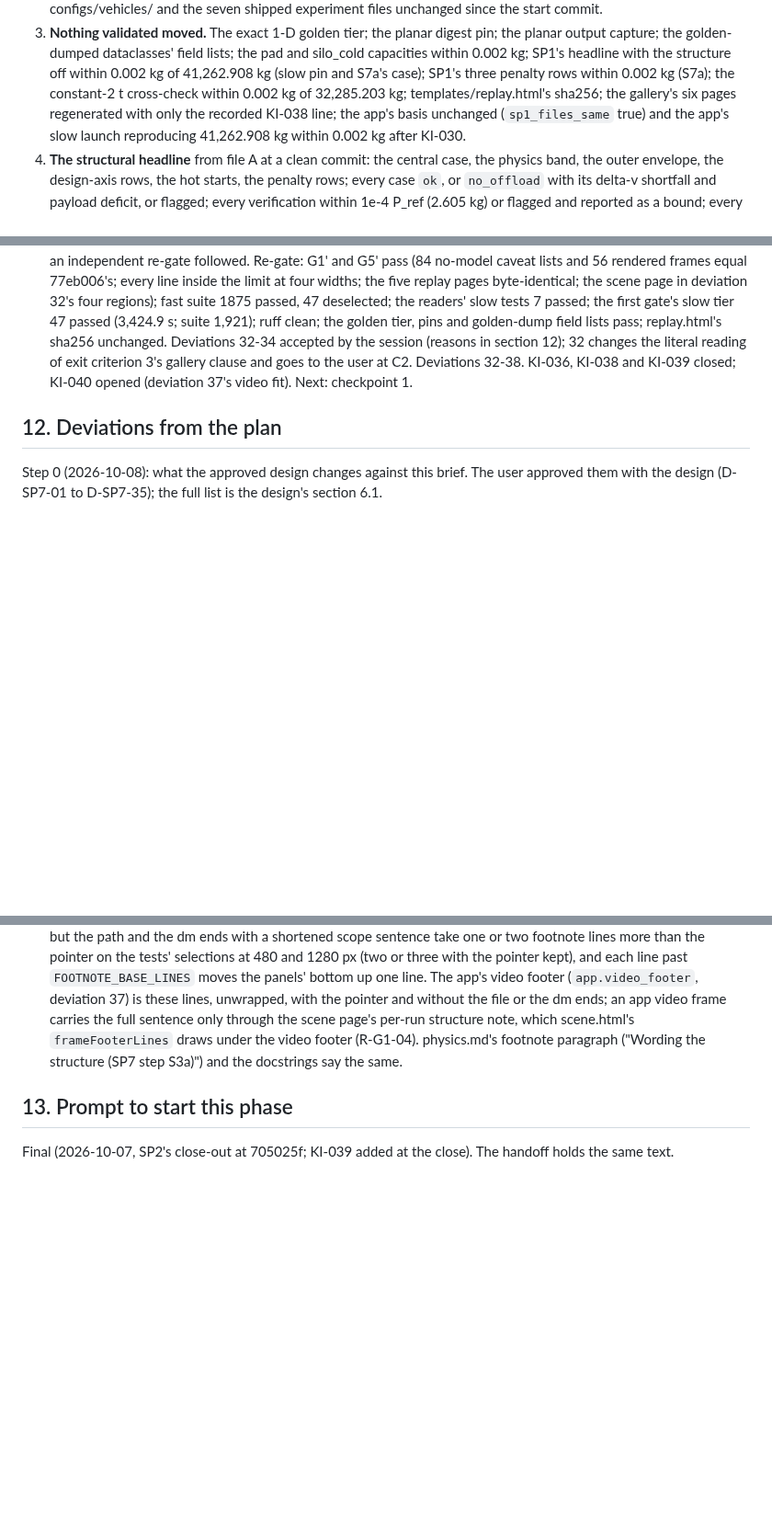
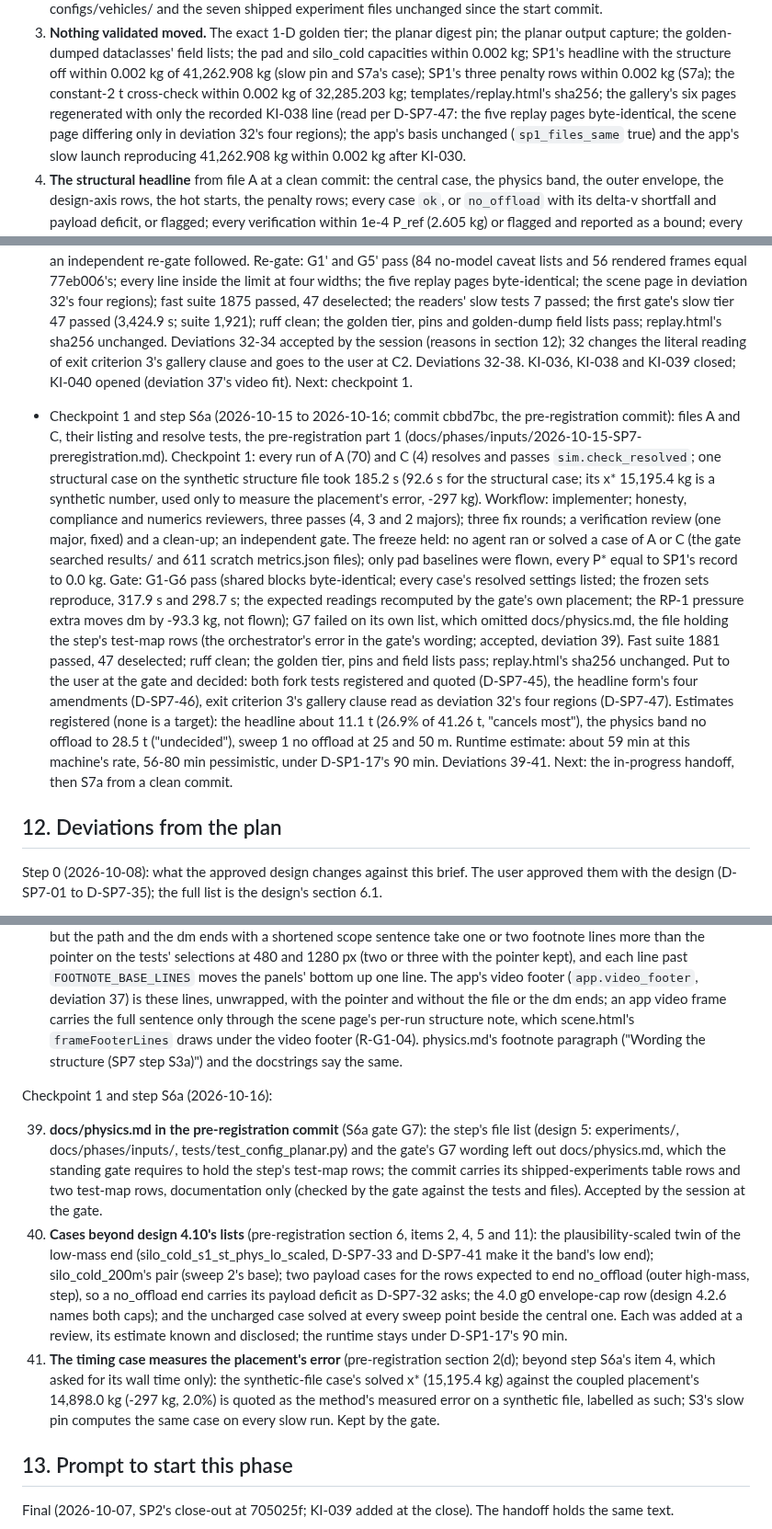
Before and after one commit to khoks/RocketLaunchOptimizationSimulator, a Markdown page: docs/phases/SP7-structural-mass-push-load.md, 3 parts joined by grey strips. Shown at 92% size. Rendered like a GitHub page; blank space fills up the shorter version.

Commit message:
SP7 step S6a: trackers (cbbd7bc); D-SP7-45 to D-SP7-47
Co-Authored-By: Claude Opus 5.5 <noreply@anthropic.com>

```diff
--- a/docs/phases/SP7-structural-mass-push-load.md
+++ b/docs/phases/SP7-structural-mass-push-load.md
@@ -889,7 +889,9 @@ the changes are listed after them.
    within 0.002 kg; SP1's headline with the structure off within 0.002 kg of 41,262.908 kg (slow
    pin and S7a's case); SP1's three penalty rows within 0.002 kg (S7a); the constant-2 t
    cross-check within 0.002 kg of 32,285.203 kg; templates/replay.html's sha256; the gallery's
-   six pages regenerated with only the recorded KI-038 line; the app's basis unchanged
+   six pages regenerated with only the recorded KI-038 line (read per D-SP7-47: the five
+   replay pages byte-identical, the scene page differing only in deviation 32's four
+   regions); the app's basis unchanged
    (`sp1_files_same` true) and the app's slow launch reproducing 41,262.908 kg within 0.002 kg
    after KI-030.
 4. **The structural headline** from file A at a clean commit: the central case, the physics band,
@@ -1263,6 +1265,30 @@ option fairly with its cost)
   accepted by the session (reasons in section 12); 32 changes the literal reading of exit
   criterion 3's gallery clause and goes to the user at C2. Deviations 32-38. KI-036, KI-038
   and KI-039 closed; KI-040 opened (deviation 37's video fit). Next: checkpoint 1.
+- Checkpoint 1 and step S6a (2026-10-15 to 2026-10-16; commit cbbd7bc, the pre-registration
+  commit): files A and C, their listing and resolve tests, the pre-registration part 1
+  (docs/phases/inputs/2026-10-15-SP7-preregistration.md). Checkpoint 1: every run of A (70)
+  and C (4) resolves and passes `sim.check_resolved`; one structural case on the synthetic
+  structure file took 185.2 s (92.6 s for the structural case; its x* 15,195.4 kg is a
+  synthetic number, used only to measure the placement's error, -297 kg). Workflow:
+  implementer; honesty, compliance and numerics reviewers, three passes (4, 3 and 2 majors);
+  three fix rounds; a verification review (one major, fixed) and a clean-up; an independent
+  gate. The freeze held: no agent ran or solved a case of A or C (the gate searched
+  results/ and 611 scratch metrics.json files); only pad baselines were flown, every P*
+  equal to SP1's record to 0.0 kg. Gate: G1-G6 pass (shared blocks byte-identical; every
+  case's resolved settings listed; the frozen sets reproduce, 317.9 s and 298.7 s; the
+  expected readings recomputed by the gate's own placement; the RP-1 pressure extra moves dm
+  by -93.3 kg, not flown); G7 failed on its own list, which omitted docs/physics.md, the
+  file holding the step's test-map rows (the orchestrator's error in the gate's wording;
+  accepted, deviation 39). Fast suite 1881 passed, 47 deselected; ruff clean; the golden
+  tier, pins and field lists pass; replay.html's sha256 unchanged. Put to the user at the
+  gate and decided: both fork tests registered and quoted (D-SP7-45), the headline form's
+  four amendments (D-SP7-46), exit criterion 3's gallery clause read as deviation 32's four
+  regions (D-SP7-47). Estimates registered (none is a target): the headline about 11.1 t
+  (26.9% of 41.26 t, "cancels most"), the physics band no offload to 28.5 t ("undecided"),
+  sweep 1 no offload at 25 and 50 m. Runtime estimate: about 59 min at this machine's rate,
+  56-80 min pessimistic, under D-SP1-17's 90 min. Deviations 39-41. Next: the in-progress
+  handoff, then S7a from a clean commit.
 
 ## 12. Deviations from the plan
 
@@ -1648,6 +1674,28 @@ Step S3a (2026-10-12), from its review rounds (session-made; to report at S3a's
     `frameFooterLines` draws under the video footer (R-G1-04). physics.md's footnote
     paragraph ("Wording the structure (SP7 step S3a)") and the docstrings say the same.
 
+Checkpoint 1 and step S6a (2026-10-16):
+
+39. **docs/physics.md in the pre-registration commit** (S6a gate G7): the step's file list
+    (design 5: experiments/, docs/phases/inputs/, tests/test_config_planar.py) and the gate's
+    G7 wording left out docs/physics.md, which the standing gate requires to hold the step's
+    test-map rows; the commit carries its shipped-experiments table rows and two test-map
+    rows, documentation only (checked by the gate against the tests and files). Accepted by
+    the session at the gate.
+40. **Cases beyond design 4.10's lists** (pre-registration section 6, items 2, 4, 5 and 11):
+    the plausibility-scaled twin of the low-mass end (silo_cold_s1_st_phys_lo_scaled,
+    D-SP7-33 and D-SP7-41 make it the band's low end); silo_cold_200m's pair (sweep 2's base);
+    two payload cases for the rows expected to end no_offload (outer high-mass, step), so a
+    no_offload end carries its payload deficit as D-SP7-32 asks; the 4.0 g0 envelope-cap row
+    (design 4.2.6 names both caps); and the uncharged case solved at every sweep point beside
+    the central one. Each was added at a review, its estimate known and disclosed; the
+    runtime stays under D-SP1-17's 90 min.
+41. **The timing case measures the placement's error** (pre-registration section 2(d);
+    beyond step S6a's item 4, which asked for its wall time only): the synthetic-file case's
+    solved x* (15,195.4 kg) against the coupled placement's 14,898.0 kg (-297 kg, 2.0%) is
+    quoted as the method's measured error on a synthetic file, labelled as such; S3's slow
+    pin computes the same case on every slow run. Kept by the gate.
+
 ## 13. Prompt to start this phase
 
 Final (2026-10-07, SP2's close-out at 705025f; KI-039 added at the close). The handoff
```
Also changed, not shown: other parts of docs/phases/SP7-structural-mass-push-load.md (+2 -2 lines), TODO.md (+3 -0 lines).
